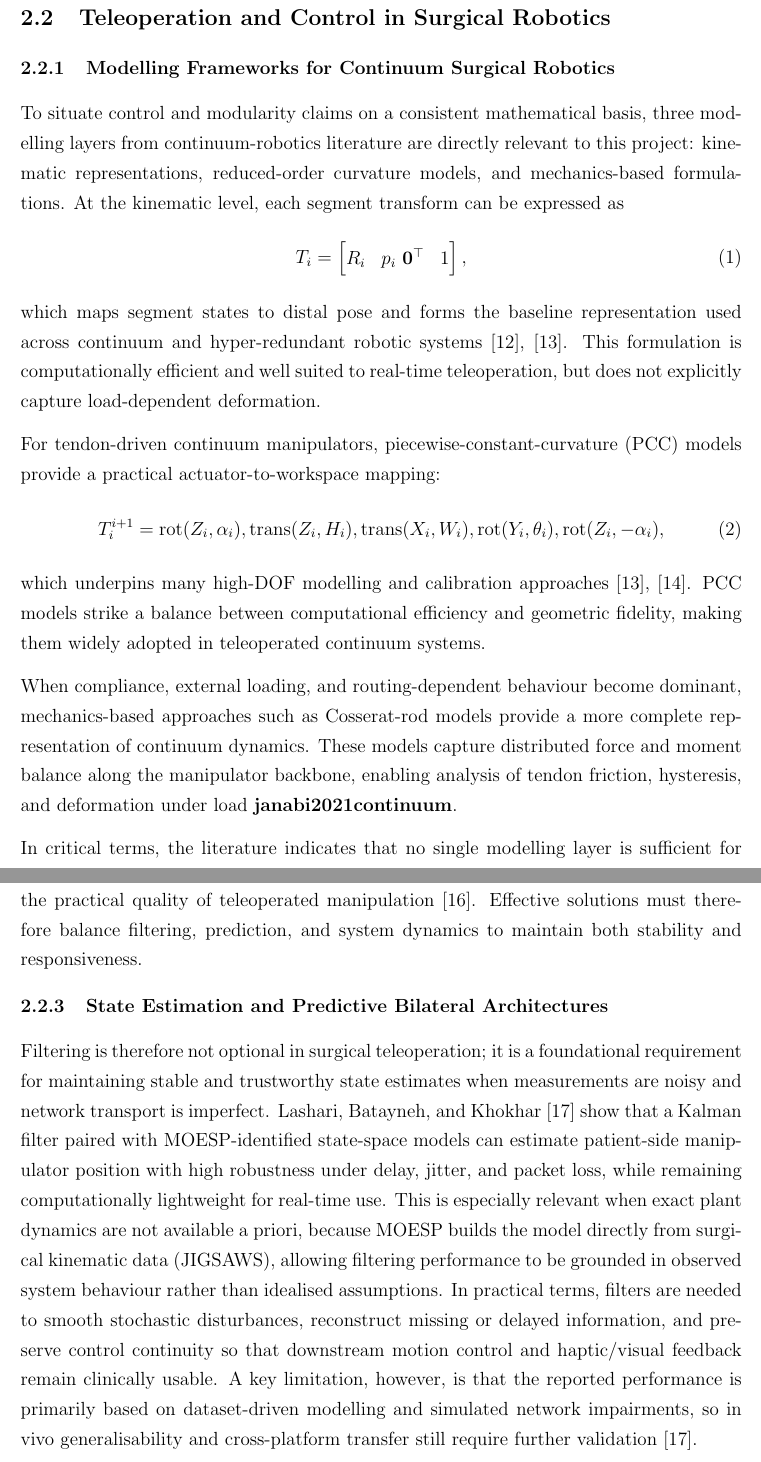
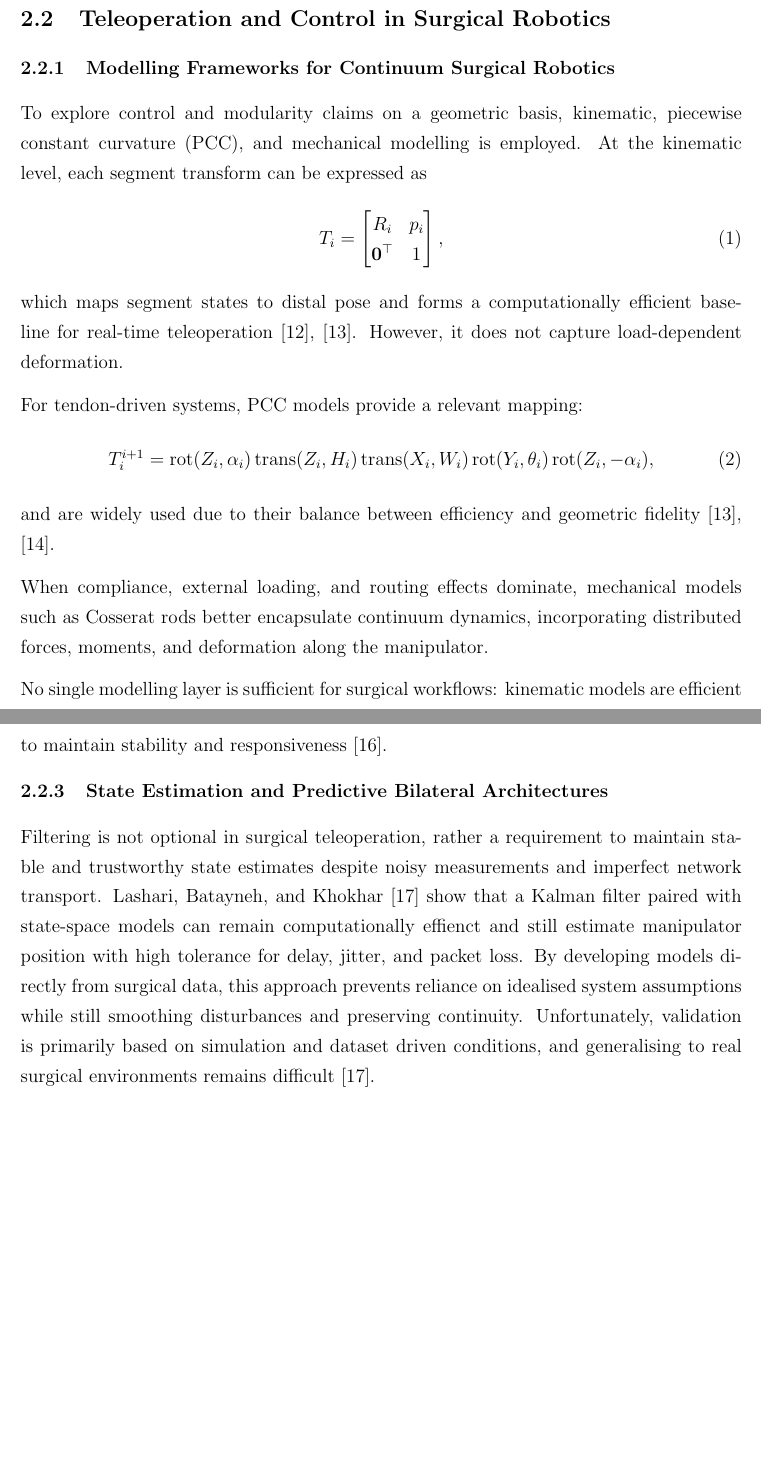
Before and after one commit to aknipey/Thesis-LaTex, a LaTeX paper (Lit Review.tex): two parts of pages 11 and 13 of 32, joined at a grey line, cut so that both start at the same text, the shorter picture padded with empty space. The pictures show the PDF file Lit Review.pdf that the author committed with the source.

Commit message:
up to shared control

```diff
--- a/Lit Review.tex
+++ b/Lit Review.tex
@@ -263,41 +264,42 @@ to be clinically viable regarding safety and usability \cite{scott2023macro, raz
 
 \subsection{Teleoperation and Control in Surgical Robotics}
 \subsubsection{Modelling Frameworks for Continuum Surgical Robotics}
-To situate control and modularity claims on a consistent mathematical basis,
-three modelling layers from continuum-robotics literature are directly relevant
-to this project: kinematic representations, reduced-order curvature models, and
-mechanics-based formulations.
+To explore control and modularity claims on a geometric basis, kinematic, piecewise constant curvature (PCC), and mechanical modelling is employed.
 At the kinematic level, each segment transform can be expressed as
 \begin{equation}
 T_i =
 \begin{bmatrix}
-R_i & p_i \
+R_i & p_i \\
 \mathbf{0}^\top & 1
 \end{bmatrix},
 \end{equation}
-which maps segment states to distal pose and forms the baseline representation
-used across continuum and hyper-redundant robotic systems
-\cite{burgnerkahrs2015continuum, dupont2022continuum}.
-This formulation is computationally efficient and well suited to real-time
-teleoperation, but does not explicitly capture load-dependent deformation.
+which maps segment states to distal pose and forms a computationally efficient
+baseline for real-time teleoperation
+\cite{burgnerkahrs2015continuum, dupont2022continuum}. However, it does not
+capture load-dependent deformation.
 
-For tendon-driven continuum manipulators, piecewise-constant-curvature (PCC)
-models provide a practical actuator-to-workspace mapping:
+For tendon-driven systems, PCC models provide a relevant
+mapping:
 \begin{equation}
 T_i^{i+1} =
-\mathrm{rot}(Z_i,\alpha_i),\mathrm{trans}(Z_i,H_i),\mathrm{trans}(X_i,W_i)
-,\mathrm{rot}(Y_i,\theta_i),\mathrm{rot}(Z_i,-\alpha_i),
+\mathrm{rot}(Z_i,\alpha_i)\,
+\mathrm{trans}(Z_i,H_i)\,
+\mathrm{trans}(X_i,W_i)\,
+\mathrm{rot}(Y_i,\theta_i)\,
+\mathrm{rot}(Z_i,-\alpha_i),
 \end{equation}
-which underpins many high-DOF modelling and calibration approaches
-\cite{wang2022fiora, dupont2022continuum}.
-PCC models strike a balance between computational efficiency and geometric
-fidelity, making them widely adopted in teleoperated continuum systems.
+and are widely used due to their balance between efficiency and geometric
+fidelity \cite{wang2022fiora, dupont2022continuum}.
 
-When compliance, external loading, and routing-dependent behaviour become
-dominant, mechanics-based approaches such as Cosserat-rod models provide a more
-complete representation of continuum dynamics. These models capture distributed
-force and moment balance along the manipulator backbone, enabling analysis of
-tendon friction, hysteresis, and deformation under load
-\cite{janabi2021continuum}.
+When compliance, external loading, and routing effects dominate, mechanical
+models such as Cosserat rods better encapsulate continuum
+dynamics, incorporating distributed forces, moments, and deformation along the
+manipulator.
 
-In critical terms, the literature indicates that no single modelling layer is
+No single modelling layer is sufficient for surgical workflows: kinematic models
+are efficient but approximate, while mechanics-based models are more expressive
+but computationally demanding. This tradeoff ecourages mixed modelling and
+compensation strategies in teleoperated systems.
+Within this context, the control literature can be interpreted across linked
+layers, from elementary transmission effects to high level shared control, as
+summarised in Fig.~\ref{fig:teleop_control_layers}.
@@ -387,3 +361,0 @@ problem, not solely a communications problem, and that model quality strongly
-influences the practical quality of teleoperated manipulation \parencite{batty2022transparent}.
-Effective solutions must therefore balance filtering,
-prediction, and system dynamics to maintain both stability and responsiveness.
@@ -390,22 +372,19 @@ prediction, and system dynamics to maintain both stability and responsiveness.
+and system modelling to maintain stability and responsiveness
+\parencite{batty2022transparent}.
 
 \subsubsection{State Estimation and Predictive Bilateral Architectures}
 
-Filtering is therefore not optional in surgical teleoperation; it is a
-foundational requirement for maintaining stable and trustworthy state estimates
-when measurements are noisy and network transport is imperfect. \textcite{lashari2024enhancing}
-show that a Kalman filter paired with MOESP-identified state-space
-models can estimate patient-side manipulator position with high robustness under
-delay, jitter, and packet loss, while remaining computationally lightweight for
-real-time use. This is especially relevant when exact plant dynamics are not
-available a priori, because MOESP builds the model directly from surgical
-kinematic data (JIGSAWS), allowing filtering performance to be grounded in
-observed system behaviour rather than idealised assumptions. In practical terms,
-filters are needed to smooth stochastic disturbances, reconstruct missing or
-delayed information, and preserve control continuity so that downstream motion
-control and haptic/visual feedback remain clinically usable. A key limitation,
-however, is that the reported performance is primarily based on dataset-driven
-modelling and simulated network impairments, so in vivo generalisability and
-cross-platform transfer still require further validation \parencite{lashari2024enhancing}.
+Filtering is not optional in surgical teleoperation, rather a
+ requirement to maintain stable and trustworthy state estimates
+despite noisy measurements and imperfect network transport. \textcite{lashari2024enhancing}
+show that a Kalman filter paired with state-space
+models can remain computationally effienct and still estimate manipulator position with high tolerance for
+delay, jitter, and packet loss. By
+developing models directly from surgical data, this approach prevents reliance on
+idealised system assumptions while still smoothing disturbances and preserving continuity.
+Unfortunately, validation is primarily based on
+simulation and dataset driven conditions, and generalising to real surgical
+environments remains difficult \parencite{lashari2024enhancing}.
 
 Predictive bilateral control is also emerging as a practical strategy for
 continuum and snake-like teleoperation under delay. \textcite{ebrahimian2024online}
```
Also changed, not shown: Lit Review.pdf, Lit Review.tex (91 more changed lines), 6 other files.
